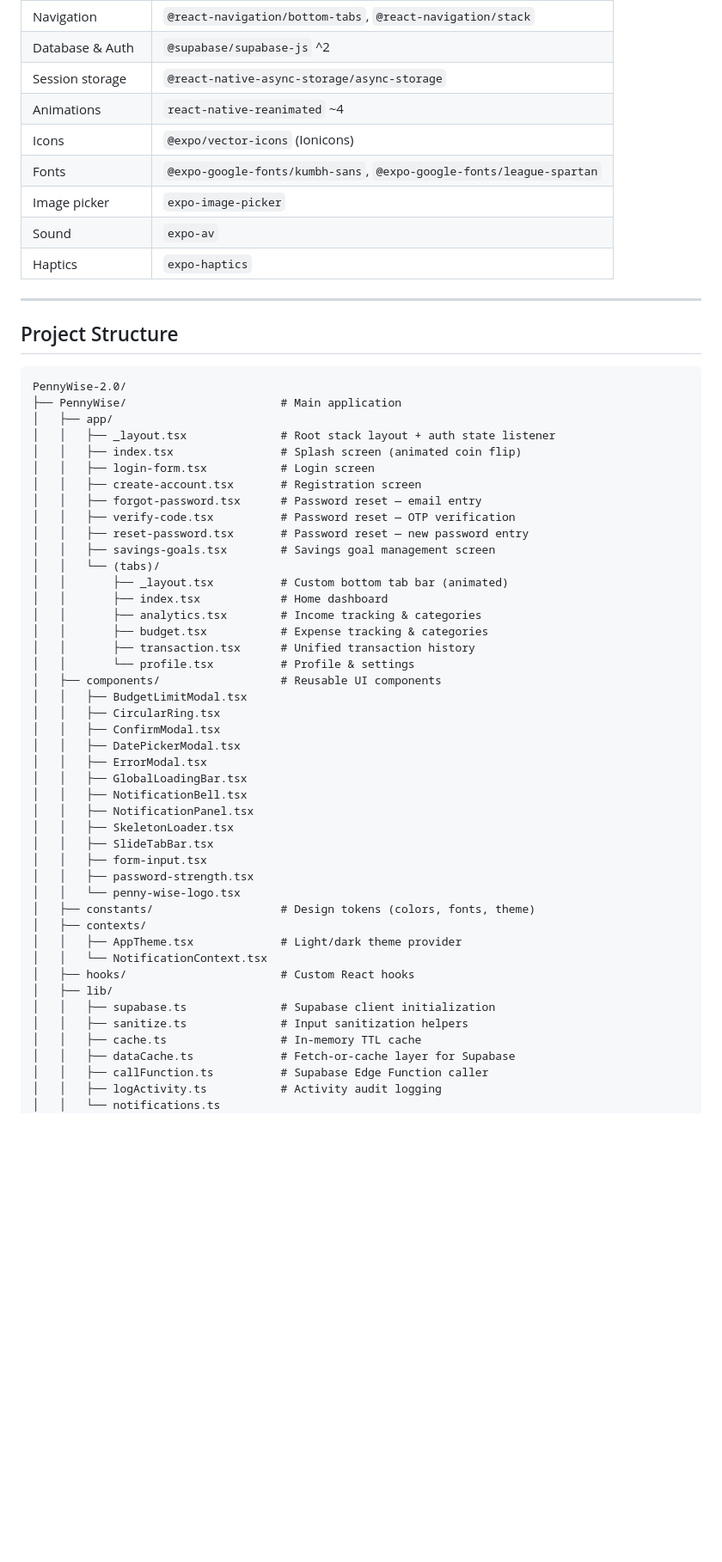
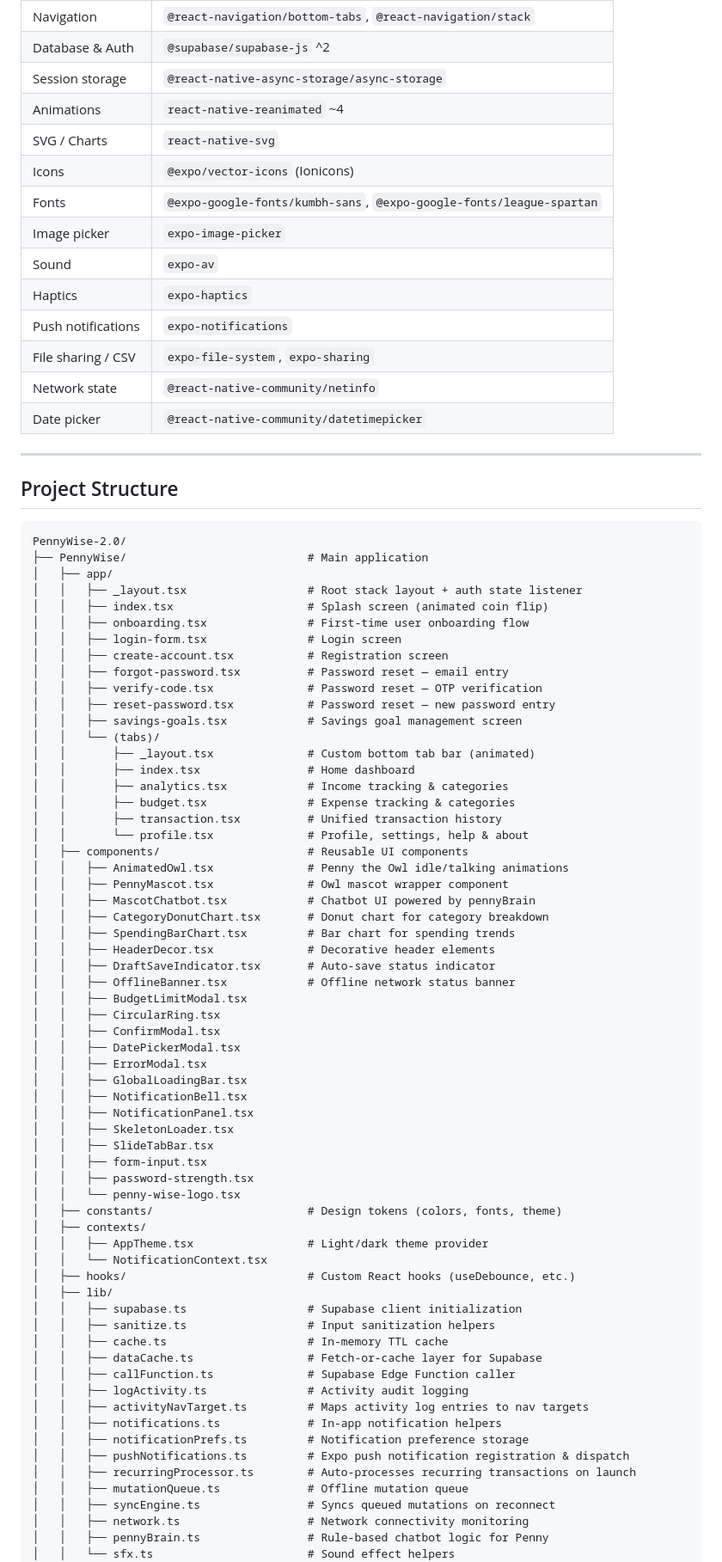
Before and after one commit to Lokibot1/PennyWise-2.0, a Markdown page: README.md, the part around one of its changes. Shown at 86% size. GitHub-like rendering; blank space fills up the shorter version.

Commit message:
feat: update README

````diff
--- a/README.md
+++ b/README.md
@@ -64,11 +88,16 @@ A mobile-first budget tracker app built with React Native and Expo. PennyWise he
 | Database & Auth | `@supabase/supabase-js` ^2 |
 | Session storage | `@react-native-async-storage/async-storage` |
 | Animations | `react-native-reanimated` ~4 |
+| SVG / Charts | `react-native-svg` |
 | Icons | `@expo/vector-icons` (Ionicons) |
 | Fonts | `@expo-google-fonts/kumbh-sans`, `@expo-google-fonts/league-spartan` |
 | Image picker | `expo-image-picker` |
 | Sound | `expo-av` |
 | Haptics | `expo-haptics` |
+| Push notifications | `expo-notifications` |
+| File sharing / CSV | `expo-file-system`, `expo-sharing` |
+| Network state | `@react-native-community/netinfo` |
+| Date picker | `@react-native-community/datetimepicker` |
 
 ---
 
@@ -76,24 +105,33 @@ A mobile-first budget tracker app built with React Native and Expo. PennyWise he
 
 ```
 PennyWise-2.0/
-├── PennyWise/                       # Main application
+├── PennyWise/                           # Main application
 │   ├── app/
-│   │   ├── _layout.tsx              # Root stack layout + auth state listener
-│   │   ├── index.tsx                # Splash screen (animated coin flip)
-│   │   ├── login-form.tsx           # Login screen
-│   │   ├── create-account.tsx       # Registration screen
-│   │   ├── forgot-password.tsx      # Password reset — email entry
-│   │   ├── verify-code.tsx          # Password reset — OTP verification
-│   │   ├── reset-password.tsx       # Password reset — new password entry
-│   │   ├── savings-goals.tsx        # Savings goal management screen
+│   │   ├── _layout.tsx                  # Root stack layout + auth state listener
+│   │   ├── index.tsx                    # Splash screen (animated coin flip)
+│   │   ├── onboarding.tsx               # First-time user onboarding flow
+│   │   ├── login-form.tsx               # Login screen
+│   │   ├── create-account.tsx           # Registration screen
+│   │   ├── forgot-password.tsx          # Password reset — email entry
+│   │   ├── verify-code.tsx              # Password reset — OTP verification
+│   │   ├── reset-password.tsx           # Password reset — new password entry
+│   │   ├── savings-goals.tsx            # Savings goal management screen
 │   │   └── (tabs)/
-│   │       ├── _layout.tsx          # Custom bottom tab bar (animated)
-│   │       ├── index.tsx            # Home dashboard
-│   │       ├── analytics.tsx        # Income tracking & categories
-│   │       ├── budget.tsx           # Expense tracking & categories
-│   │       ├── transaction.tsx      # Unified transaction history
-│   │       └── profile.tsx          # Profile & settings
-│   ├── components/                  # Reusable UI components
+│   │       ├── _layout.tsx              # Custom bottom tab bar (animated)
+│   │       ├── index.tsx                # Home dashboard
+│   │       ├── analytics.tsx            # Income tracking & categories
+│   │       ├── budget.tsx               # Expense tracking & categories
+│   │       ├── transaction.tsx          # Unified transaction history
+│   │       └── profile.tsx              # Profile, settings, help & about
+│   ├── components/                      # Reusable UI components
+│   │   ├── AnimatedOwl.tsx              # Penny the Owl idle/talking animations
+│   │   ├── PennyMascot.tsx              # Owl mascot wrapper component
+│   │   ├── MascotChatbot.tsx            # Chatbot UI powered by pennyBrain
+│   │   ├── CategoryDonutChart.tsx       # Donut chart for category breakdown
+│   │   ├── SpendingBarChart.tsx         # Bar chart for spending trends
+│   │   ├── HeaderDecor.tsx              # Decorative header elements
+│   │   ├── DraftSaveIndicator.tsx       # Auto-save status indicator
+│   │   ├── OfflineBanner.tsx            # Offline network status banner
 │   │   ├── BudgetLimitModal.tsx
 │   │   ├── CircularRing.tsx
 │   │   ├── ConfirmModal.tsx
@@ -107,17 +145,26 @@ PennyWise-2.0/
 │   │   ├── form-input.tsx
 │   │   ├── password-strength.tsx
 │   │   └── penny-wise-logo.tsx
-│   ├── constants/                   # Design tokens (colors, fonts, theme)
+│   ├── constants/                       # Design tokens (colors, fonts, theme)
 │   ├── contexts/
-│   │   ├── AppTheme.tsx             # Light/dark theme provider
+│   │   ├── AppTheme.tsx                 # Light/dark theme provider
 │   │   └── NotificationContext.tsx
-│   ├── hooks/                       # Custom React hooks
+│   ├── hooks/                           # Custom React hooks (useDebounce, etc.)
 │   ├── lib/
-│   │   ├── supabase.ts              # Supabase client initialization
-│   │   ├── sanitize.ts              # Input sanitization helpers
-│   │   ├── cache.ts                 # In-memory TTL cache
-│   │   ├── dataCache.ts             # Fetch-or-cache layer for Supabase
-│   │   ├── callFunction.ts          # Supabase Edge Function caller
-│   │   ├── logActivity.ts           # Activity audit logging
-│   │   └── notifications.ts
+│   │   ├── supabase.ts                  # Supabase client initialization
+│   │   ├── sanitize.ts                  # Input sanitization helpers
+│   │   ├── cache.ts                     # In-memory TTL cache
+│   │   ├── dataCache.ts                 # Fetch-or-cache layer for Supabase
+│   │   ├── callFunction.ts              # Supabase Edge Function caller
+│   │   ├── logActivity.ts               # Activity audit logging
+│   │   ├── activityNavTarget.ts         # Maps activity log entries to nav targets
+│   │   ├── notifications.ts             # In-app notification helpers
+│   │   ├── notificationPrefs.ts         # Notification preference storage
+│   │   ├── pushNotifications.ts         # Expo push notification registration & dispatch
+│   │   ├── recurringProcessor.ts        # Auto-processes recurring transactions on launch
+│   │   ├── mutationQueue.ts             # Offline mutation queue
+│   │   ├── syncEngine.ts                # Syncs queued mutations on reconnect
+│   │   ├── network.ts                   # Network connectivity monitoring
+│   │   ├── pennyBrain.ts                # Rule-based chatbot logic for Penny
+│   │   └── sfx.ts                       # Sound effect helpers
 │   ├── database/
````
Also changed, not shown: other parts of README.md (+53 -29 lines).
